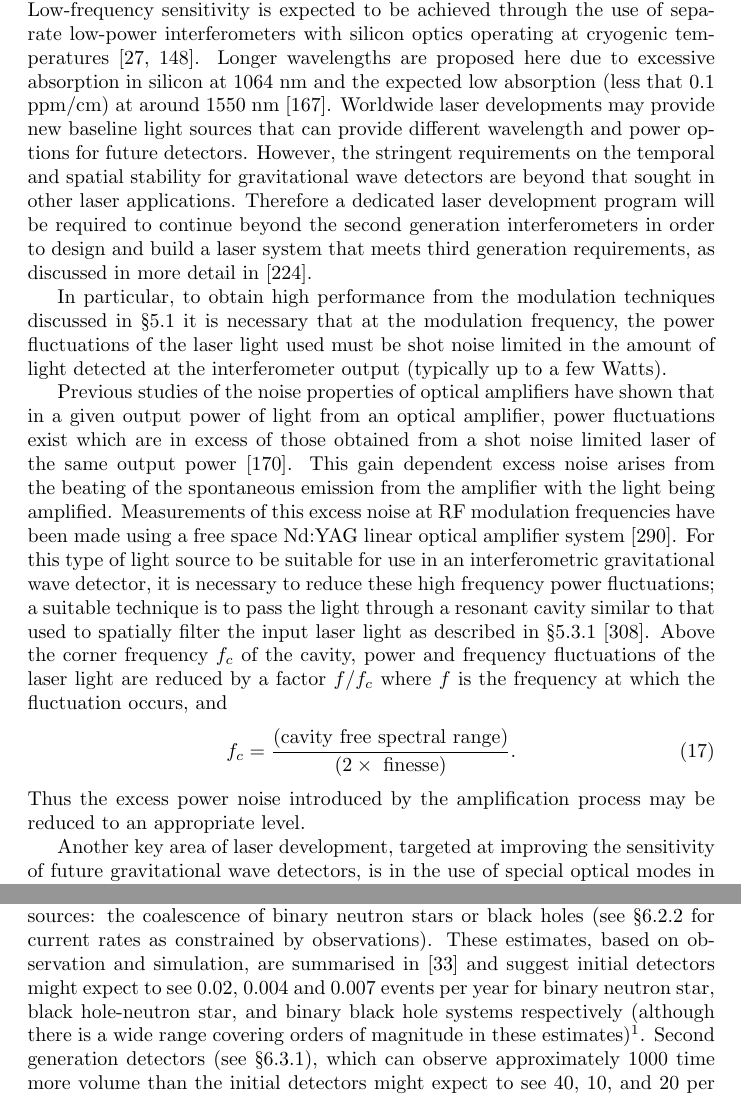
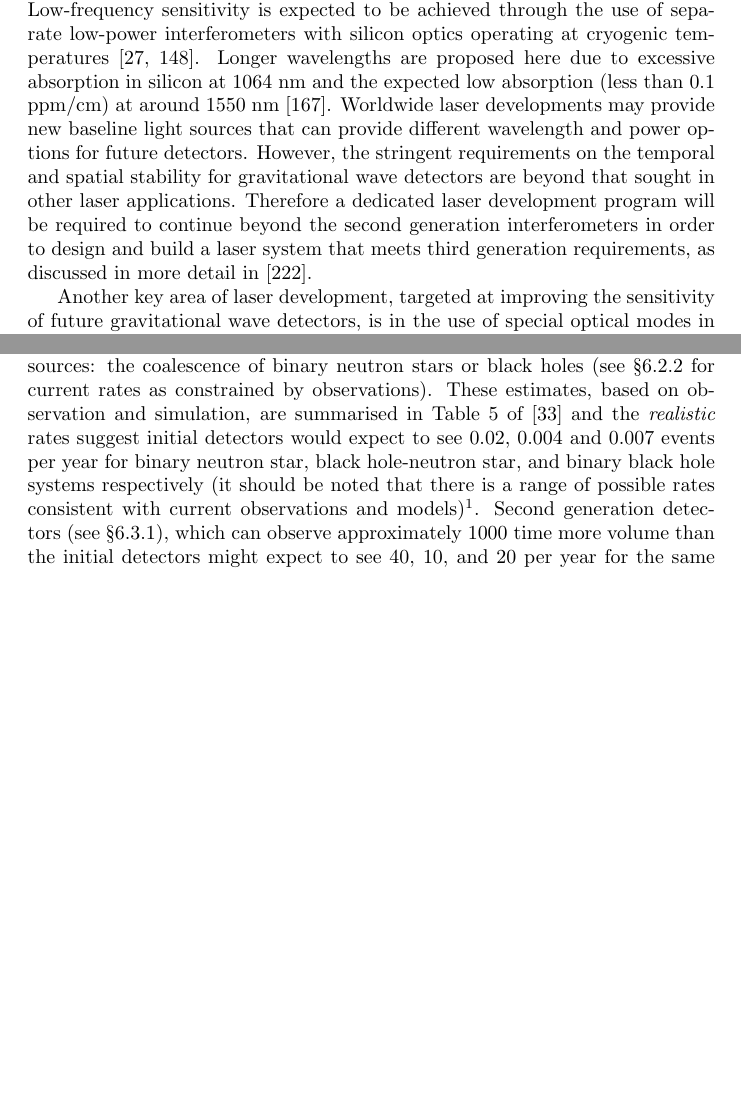
Before and after one commit to mattpitkin/living_rev_article, a LaTeX paper (updated_article.tex): two parts of pages 24 and 29 of 91 before the commit and two parts of pages 24 and 28 of 90 after it, joined at a grey line, cut so that both start at the same text, the shorter picture padded with empty space. Compiled offline with pdfLaTeX; a LaTeX package or settings file that is missing is left out; a missing bibliography style is replaced by a similar one.

Commit message:
Added Sheilas comments

```diff
--- a/updated_article.tex
+++ b/updated_article.tex
@@ -1160,7 +1160,7 @@ sensitivities~\cite{Hild:2010}.  Low-frequency sensitivity is expected to be
 achieved through the use of separate low-power interferometers with silicon
 optics operating at cryogenic temperatures~\cite{Rowan:2003, Punturo:2010}.
 Longer wavelengths are proposed here due to excessive absorption in silicon at
-1064 nm and the expected low absorption (less that 0.1 ppm/cm) at around 1550
+1064 nm and the expected low absorption (less than 0.1 ppm/cm) at around 1550
 nm~\cite{Green:1995}. Worldwide laser developments may provide new baseline
 light sources that can provide different wavelength and power options for future
 detectors. However, the stringent requirements on the temporal and spatial
@@ -1170,36 +1170,36 @@ required to continue beyond the second generation interferometers in order to
 design and build a laser system that meets third generation requirements, as
 discussed in more detail in~\cite{Mavalvala:2010}.
 
-In particular, to obtain high performance from the modulation techniques
-discussed in \S\ref{subsection:powerrec} it is necessary that at the
-modulation frequency, the power fluctuations of the laser light used must be
-shot noise limited in the amount of light detected at the interferometer output
-(typically up to a few Watts).
-
-Previous studies of the noise properties of optical amplifiers have shown that
-in a given output power of light from an optical amplifier, power fluctuations
-exist which are in excess of those obtained from a shot noise limited laser of
-the same output power~\cite{Harris}. This gain dependent excess noise arises
-from the beating of the spontaneous emission from the amplifier with the light
-being amplified. Measurements of this excess noise at RF modulation frequencies
-have been made using a free space Nd:YAG linear optical amplifier
-system~\cite{Tulloch}. For this type of light source to be suitable for use in
-an interferometric gravitational wave detector, it is necessary to reduce these
-high frequency power fluctuations; a suitable technique is to pass the light
-through a resonant cavity similar to that used to spatially filter the input
-laser light as described in \S\ref{subsubsection:lasernoise}~\cite{Willke}.
-Above the corner frequency $f_{c}$ of the cavity, power and frequency
-fluctuations of the laser light are reduced by a factor $f/ f_{c}$ where $f$ is
-the frequency at which the fluctuation occurs, and
-%
-\begin{equation}
-  f_c = \frac{({\rm cavity\ free\ spectral\ range})}{(2 \times {\rm
-  \ finesse})}.
-  \label{equation:filtering}
-\end{equation}
-%
-Thus the excess power noise introduced by the amplification process may be
-reduced to an appropriate level.
+%In particular, to obtain high performance from the modulation techniques
+%discussed in \S\ref{subsection:powerrec} it is necessary that at the
+%modulation frequency, the power fluctuations of the laser light used must be
+%shot noise limited in the amount of light detected at the interferometer output
+%(typically up to a few Watts).
+
+%Previous studies of the noise properties of optical amplifiers have shown that
+%in a given output power of light from an optical amplifier, power fluctuations
+%exist which are in excess of those obtained from a shot noise limited laser of
+%the same output power~\cite{Harris}. This gain dependent excess noise arises
+%from the beating of the spontaneous emission from the amplifier with the light
+%being amplified. Measurements of this excess noise at RF modulation frequencies
+%have been made using a free space Nd:YAG linear optical amplifier
+%system~\cite{Tulloch}. For this type of light source to be suitable for use in
+%an interferometric gravitational wave detector, it is necessary to reduce these
+%high frequency power fluctuations; a suitable technique is to pass the light
+%through a resonant cavity similar to that used to spatially filter the input
+%laser light as described in \S\ref{subsubsection:lasernoise}~\cite{Willke}.
+%Above the corner frequency $f_{c}$ of the cavity, power and frequency
+%fluctuations of the laser light are reduced by a factor $f/ f_{c}$ where $f$ is
+%the frequency at which the fluctuation occurs, and
+%
+%\begin{equation}
+%  f_c = \frac{({\rm cavity\ free\ spectral\ range})}{(2 \times {\rm
+%  \ finesse})}.
+%  \label{equation:filtering}
+%\end{equation}
+%
+%Thus the excess power noise introduced by the amplification process may be
+%reduced to an appropriate level.
 
 Another key area of laser development, targeted at improving the sensitivity of
 future gravitational wave detectors, is in the use of special optical modes in
@@ -1395,34 +1395,35 @@ estimating the expected number of sources that might be observable given their
 design sensitivities. In particular, for what are thought to be the strongest
 sources: the coalescence of binary neutron stars or black holes (see
 \S\ref{sec:cbc} for current rates as constrained by observations). These
-estimates, based on observation and simulation, are summarised in
-\cite{Abadie:2010e} and suggest initial detectors might expect to see 0.02,
-0.004 and 0.007 events per year for binary neutron star, black hole-neutron
-star, and binary black hole systems respectively (although there is a wide range
-covering orders of magnitude in these estimates)\footnote{In terms of event
-rates the current best estimates for binary neutron star merger rates, based on
-the known population of binary neutron star systems, gives a 95\% confidence
-interval between 1--1000$\times10^{-6}$ per year per Milky Way Equivalent Galaxy
-(MWEG), where MWEG is equivalent to a volume that contains a blue light
-luminosity with $L = 9\times10^9L_{\odot}$ (MWEG was used in the S1 and S2 LIGO
-search, but was then changed to the $L_{10}$ unit, where $L_{10}$ is given as
-$10^{10}$ times the blue light luminosity of the sun, although there is only a
-10\% difference between the two), \cite{Abadie:2010e, Kalogera:2004a,
-Kalogera:2004b}, with a peak in the distribution at $100\times10^{-6}$ per year
-per MWEG -- or $\approx 0.02$ per year for initial LIGO at design sensitivity.
-The expected rate of binary black hole systems, or black hole-neutron star
-systems is far harder to infer as none have been observed, but estimates can be
-made on the population for a wide variety of models and give a 95\% confidence
-range of 0.05--100$\times10^{-6}$ per year per MWEG and 0.01--30$\times10^{-6}$
-per year per MWEG respectively \cite{Abadie:2010e, OShaughnessy:2005,
-OShaughnessy:2008, Abbott:2008a}. As an example of how to convert from rates to
-event numbers, cumulative blue light luminosities with respect to distance from
-the Earth in Mpcs, and the horizon distances of the LIGO detectors from S2
-through to S4, can be seen in Figure 3 of \cite{Abbott:2008a}.}. Second
-generation detectors (see \S\ref{subsection:aligo}), which can observe
-approximately 1000 time more volume than the initial detectors might expect to
-see 40, 10, and 20 per year for the same sources. With such rates a great deal
-of astrophysics could be possible (see \cite{Sathyaprakash:2009} for examples).
+estimates, based on observation and simulation, are summarised in Table~5 of
+\cite{Abadie:2010e} and the {\it realistic} rates suggest initial detectors
+would expect to see 0.02, 0.004 and 0.007 events per year for binary neutron
+star, black hole-neutron star, and binary black hole systems respectively (it
+should be noted that there is a range of possible rates consistent with current
+observations and models)\footnote{In terms of event rates the current best
+estimates for binary neutron star merger rates, based on the known population of
+binary neutron star systems, gives a 95\% confidence interval between
+1--1000$\times10^{-6}$ per year per Milky Way Equivalent Galaxy (MWEG), where
+MWEG is equivalent to a volume that contains a blue light luminosity with $L =
+9\times10^9L_{\odot}$ (MWEG was used in the S1 and S2 LIGO search, but was then
+changed to the $L_{10}$ unit, where $L_{10}$ is given as $10^{10}$ times the
+blue light luminosity of the sun, although there is only a 10\% difference
+between the two), \cite{Abadie:2010e, Kalogera:2004a, Kalogera:2004b}, with a
+peak in the distribution at $100\times10^{-6}$ per year per MWEG -- or $\approx
+0.02$ per year for initial LIGO at design sensitivity. The expected rate of
+binary black hole systems, or black hole-neutron star systems is far harder to
+infer as none have been observed, but estimates can be made on the population
+for a wide variety of models and give a 95\% confidence range of
+0.05--100$\times10^{-6}$ per year per MWEG and 0.01--30$\times10^{-6}$ per year
+per MWEG respectively \cite{Abadie:2010e, OShaughnessy:2005, OShaughnessy:2008,
+Abbott:2008a}. As an example of how to convert from rates to event numbers,
+cumulative blue light luminosities with respect to distance from the Earth in
+Mpcs, and the horizon distances of the LIGO detectors from S2 through to S4, can
+be seen in Figure 3 of \cite{Abbott:2008a}.}. Second generation detectors (see
+\S\ref{subsection:aligo}), which can observe approximately 1000 time more volume
+than the initial detectors might expect to see 40, 10, and 20 per year for the
+same sources. With such rates a great deal of astrophysics could be possible
+(see \cite{Sathyaprakash:2009} for examples).
 
 \subsection{Science Runs}\label{subsection:runs}
 Over the last decade the commissioning and improvement of the various
```
Also changed, not shown: updated_article.tex (6 more changed lines).
